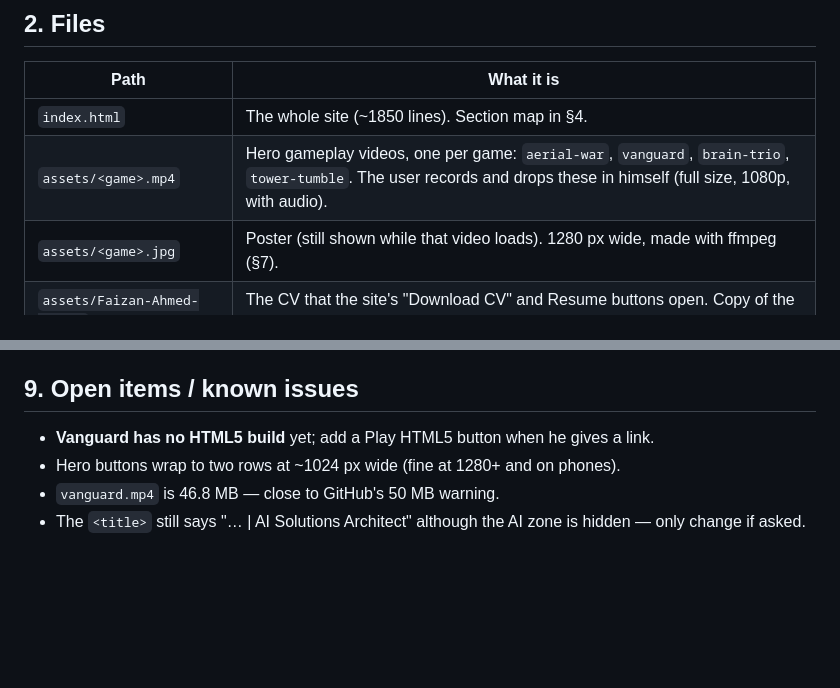
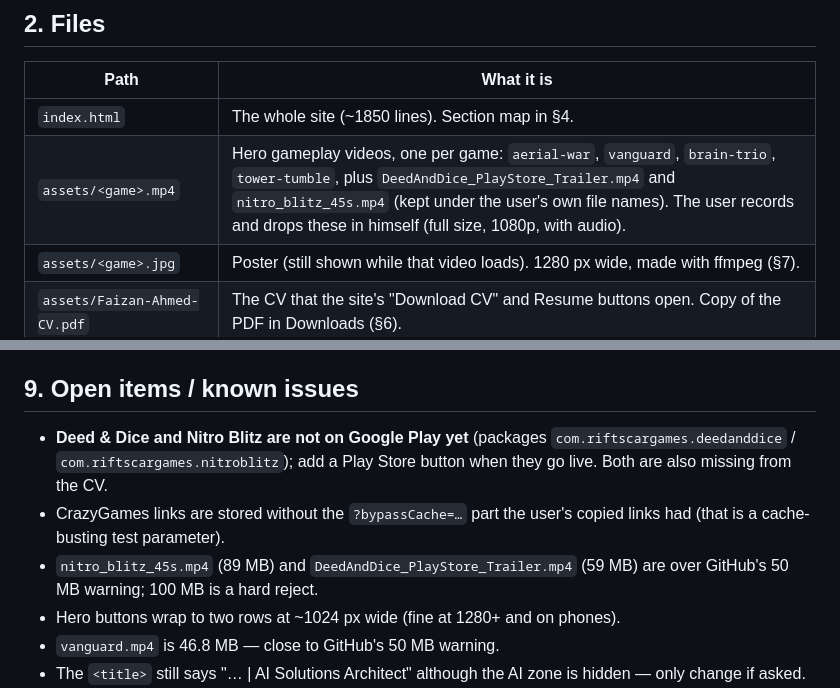
Before and after one commit to faizanahmed089/Faizan-Ahmed-Portfolio, a Markdown page: HANDOFF.md, 2 parts joined by grey strips. Drawn GitHub-style; blank space fills up the shorter version.

```diff
--- a/HANDOFF.md
+++ b/HANDOFF.md
@@ -18,7 +18,7 @@ Last updated: 2026-11-02. Read this first when continuing work on the portfolio
 | Path | What it is |
 |---|---|
 | `index.html` | The whole site (~1850 lines). Section map in §4. |
-| `assets/<game>.mp4` | Hero gameplay videos, one per game: `aerial-war`, `vanguard`, `brain-trio`, `tower-tumble`. The user records and drops these in himself (full size, 1080p, with audio). |
+| `assets/<game>.mp4` | Hero gameplay videos, one per game: `aerial-war`, `vanguard`, `brain-trio`, `tower-tumble`, plus `DeedAndDice_PlayStore_Trailer.mp4` and `nitro_blitz_45s.mp4` (kept under the user's own file names). The user records and drops these in himself (full size, 1080p, with audio). |
 | `assets/<game>.jpg` | Poster (still shown while that video loads). 1280 px wide, made with ffmpeg (§7). |
 | `assets/Faizan-Ahmed-CV.pdf` | The CV that the site's "Download CV" and Resume buttons open. Copy of the PDF in Downloads (§6). |
 | `.claude/launch.json` | Local preview server config for Claude Code (`python -m http.server 5173`). |
@@ -137,7 +143,9 @@ Card description pattern (keep new games consistent): paragraph 1 = genre, contr
 
 ## 9. Open items / known issues
 
-- **Vanguard has no HTML5 build** yet; add a Play HTML5 button when he gives a link.
+- **Deed & Dice and Nitro Blitz are not on Google Play yet** (packages `com.riftscargames.deedanddice` / `com.riftscargames.nitroblitz`); add a Play Store button when they go live. Both are also missing from the CV.
+- CrazyGames links are stored without the `?bypassCache=…` part the user's copied links had (that is a cache-busting test parameter).
+- `nitro_blitz_45s.mp4` (89 MB) and `DeedAndDice_PlayStore_Trailer.mp4` (59 MB) are over GitHub's 50 MB warning; 100 MB is a hard reject.
 - Hero buttons wrap to two rows at ~1024 px wide (fine at 1280+ and on phones).
 - `vanguard.mp4` is 46.8 MB — close to GitHub's 50 MB warning.
 - The `<title>` still says "… | AI Solutions Architect" although the AI zone is hidden — only change if asked.
```
Also changed, not shown: other parts of HANDOFF.md (+12 -6 lines).
